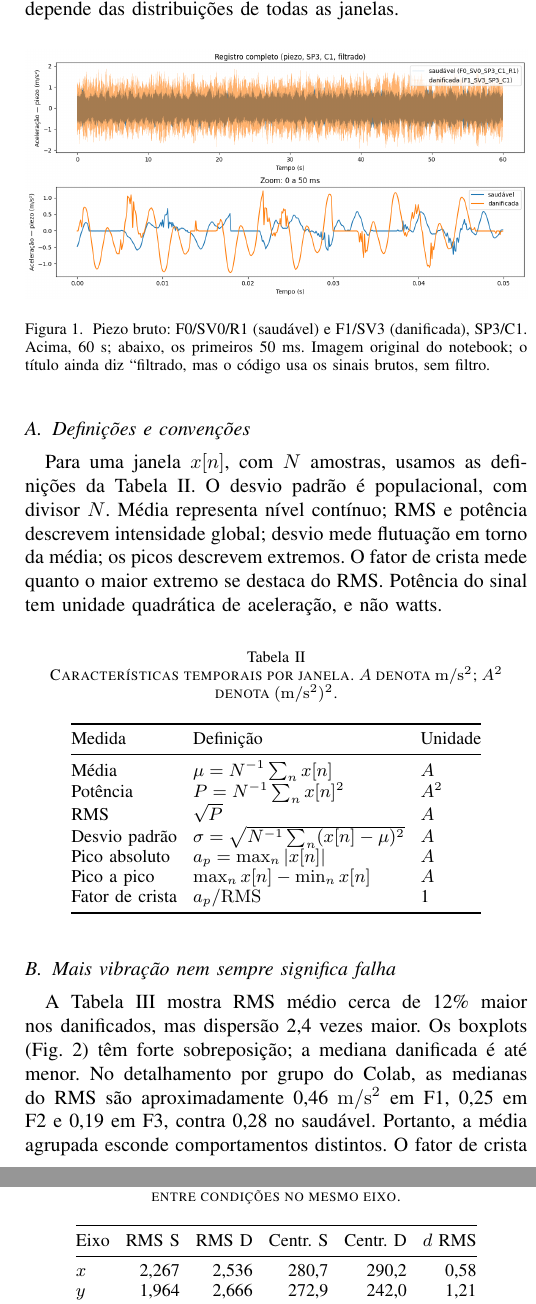
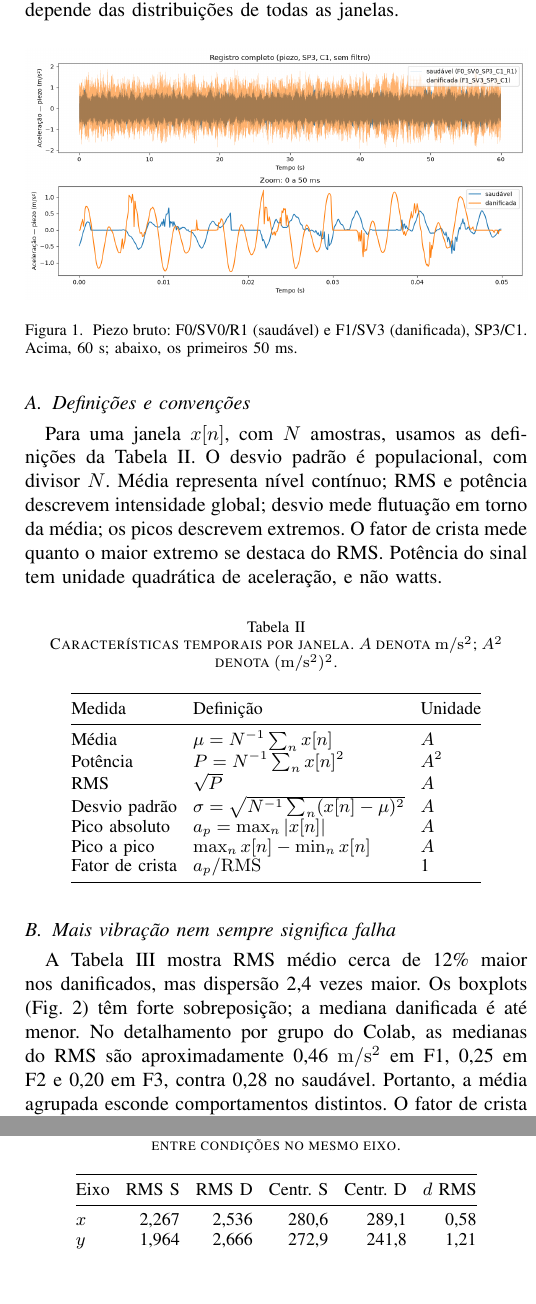
Before and after one commit to arthurbm/drone-analysis, a LaTeX paper (relatorio/overleaf/Projeto_Sinais_26_2/conference_101719.tex): two parts of the columns of pages 2 and 6 of 6, joined at a grey line, cut so that both start at the same text, the shorter picture padded with empty space. Compiled offline with pdfLaTeX; a missing font is replaced by an installed copy or a similar font; a LaTeX package or settings file that is missing is left out.

Commit message:
fix: align the other sections with the battery finding and with their own tables
Notebook (sections 1, 2, 3 and 5): four passages that attributed the peak
shift or the difference between conditions to the defect, numbers in the
text that no longer matched the tables after a clean run, the plot title
that said 'filtrado' for a raw signal, two heading typos and gdown --id.
Report: IMU table centroids from the clean run, Fig. 1 without the title
disclaimer, F3 median.

Every change is listed in repasses/ajustes-outras-secoes/README.md.

```diff
--- a/relatorio/overleaf/Projeto_Sinais_26_2/conference_101719.tex
+++ b/relatorio/overleaf/Projeto_Sinais_26_2/conference_101719.tex
@@ -63,7 +63,7 @@ Cada registro é dividido em 60 janelas de 1~s (10\,000 amostras), sem sobreposi
 \section{O que a intensidade e os extremos mostram}
 A Fig.~\ref{fig:tempo} compara o mesmo sensor em F0/SV0/R1 e F1/SV3, ambos SP3/C1. O registro completo mostra variações de amplitude; o zoom de 50~ms evidencia oscilações rápidas e a maior amplitude desse exemplo danificado. Os dois sinais compartilham as escalas em cada painel. Essa comparação ilustra um par de registros; a conclusão sobre o conjunto depende das distribuições de todas as janelas.
 
-\fig{01_notebook_tempo}{Piezo bruto: F0/SV0/R1 (saudável) e F1/SV3 (danificada), SP3/C1. Acima, 60~s; abaixo, os primeiros 50~ms. Imagem original do notebook; o título ainda diz ``filtrado, mas o código usa os sinais brutos, sem filtro.}{fig:tempo}
+\fig{01_notebook_tempo}{Piezo bruto: F0/SV0/R1 (saudável) e F1/SV3 (danificada), SP3/C1. Acima, 60~s; abaixo, os primeiros 50~ms.}{fig:tempo}
 
 \subsection{Definições e convenções}
 Para uma janela $x[n]$, com $N$ amostras, usamos as definições da Tabela~\ref{tab:def-tempo}. O desvio padrão é populacional, com divisor $N$. Média representa nível contínuo; RMS e potência descrevem intensidade global; desvio mede flutuação em torno da média; os picos descrevem extremos. O fator de crista mede quanto o maior extremo se destaca do RMS. Potência do sinal tem unidade quadrática de aceleração, e não watts.
@@ -101,7 +101,7 @@ Fator de crista & $3,708\pm0,443$ & $3,755\pm0,509$\\\bottomrule
 \fig{02_notebook_tempo_box}{Distribuições das medidas temporais nas 720 janelas. Caixas: intervalo interquartil e mediana; bigodes: até 1,5 vezes esse intervalo. Os pontos além dos bigodes também são apresentados; nenhuma janela foi excluída desses cálculos.}{fig:tempo-box}
 
 \subsection{Mais vibração nem sempre significa falha}
-A Tabela~\ref{tab:tempo} mostra RMS médio cerca de 12\% maior nos danificados, mas dispersão 2,4 vezes maior. Os boxplots (Fig.~\ref{fig:tempo-box}) têm forte sobreposição; a mediana danificada é até menor. No detalhamento por grupo do Colab, as medianas do RMS são aproximadamente 0,46~$\U$ em F1, 0,25 em F2 e 0,19 em F3, contra 0,28 no saudável. Portanto, a média agrupada esconde comportamentos distintos. O fator de crista quase não muda entre as duas classes, embora varie entre grupos de falha.
+A Tabela~\ref{tab:tempo} mostra RMS médio cerca de 12\% maior nos danificados, mas dispersão 2,4 vezes maior. Os boxplots (Fig.~\ref{fig:tempo-box}) têm forte sobreposição; a mediana danificada é até menor. No detalhamento por grupo do Colab, as medianas do RMS são aproximadamente 0,46~$\U$ em F1, 0,25 em F2 e 0,20 em F3, contra 0,28 no saudável. Portanto, a média agrupada esconde comportamentos distintos. O fator de crista quase não muda entre as duas classes, embora varie entre grupos de falha.
 
 A identidade $P=\mathrm{RMS}^2=\sigma^2+\mu^2$ explica por que RMS, potência e desvio trazem informação semelhante no piezo, cuja média é pequena. O exemplo central de 1~s da IMU $z$ no Colab evidencia o efeito oposto: com $\mu=9,69$ e $\sigma=7,35$~$\U$, o RMS é 12,17~$\U$; removida a média, cai a 7,35~$\U$. A gravidade eleva o RMS sem aumentar a flutuação. Os trechos centrais dos dois sensores não são considerados sincronizados.
 
@@ -215,9 +215,9 @@ Os tempos são crescentes e os dados finitos. Em F1/SV2 e F1/SV3 há um interval
 \label{tab:imu}\centering\small\setlength{\tabcolsep}{4pt}
 \begin{tabular}{@{}lrrrrr@{}}\toprule
 Eixo & RMS S & RMS D & Centr. S & Centr. D & $d$ RMS\\\midrule
-$x$ & 2,267 & 2,536 & 280,7 & 290,2 & 0,58\\
-$y$ & 1,964 & 2,666 & 272,9 & 242,0 & 1,21\\
-$z$ & 5,502 & 7,295 & 319,8 & 346,3 & 1,42\\\bottomrule
+$x$ & 2,267 & 2,536 & 280,6 & 289,1 & 0,58\\
+$y$ & 1,964 & 2,666 & 272,9 & 241,8 & 1,21\\
+$z$ & 5,502 & 7,295 & 319,8 & 346,1 & 1,42\\\bottomrule
 \end{tabular}
 \end{table}
 
```
Also changed, not shown: relatorio/Projeto_Sinais_26_2.pdf, relatorio/overleaf/Projeto_Sinais_26_2/figuras/01_notebook_tempo.png, repasses/README.md, repasses/ajustes-outras-secoes/01_notebook_tempo.png (added), repasses/ajustes-outras-secoes/README.md (added), 1 other file.
